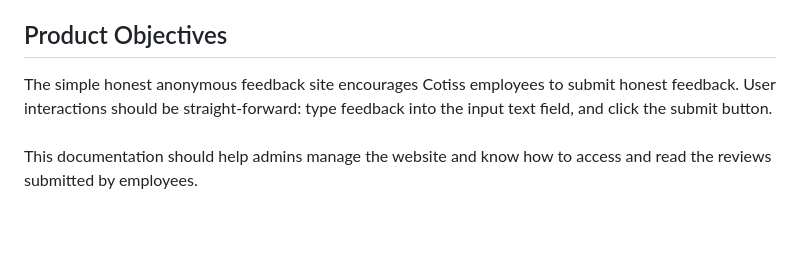
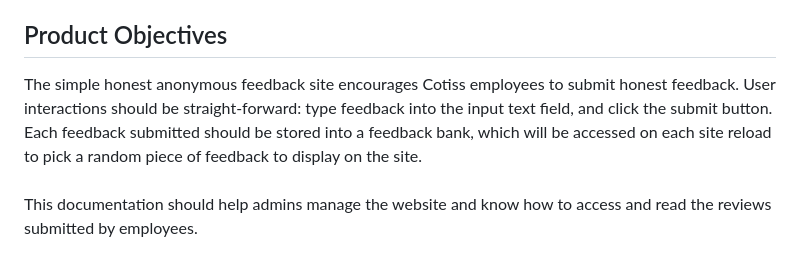
Before and after one commit to leo-r-jia/Cotiss-Anon_Feedback, a Markdown page: README.md, the part around the change. GitHub-like rendering; blank space fills up the shorter version.

```diff
--- a/README.md
+++ b/README.md
@@ -48,7 +48,7 @@ The UX design is simple; a random piece of feedback displayed on each page load,
 
 ## Product Objectives
 
-The simple honest anonymous feedback site encourages Cotiss employees to submit honest feedback. User interactions should be straight-forward: type feedback into the input text field, and click the submit button.
+The simple honest anonymous feedback site encourages Cotiss employees to submit honest feedback. User interactions should be straight-forward: type feedback into the input text field, and click the submit button. Each feedback submitted should be stored into a feedback bank, which will be accessed on each site reload to pick a random piece of feedback to display on the site.
 <br><br>
 This documentation should help admins manage the website and know how to access and read the reviews submitted by employees.
 
```
